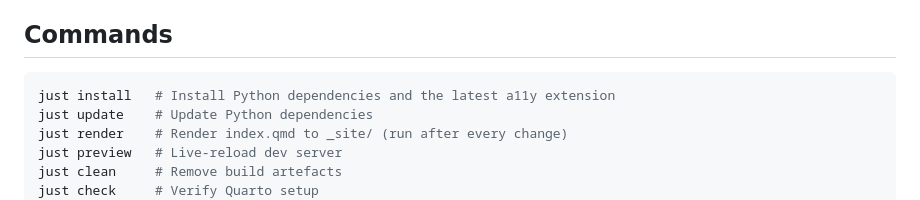
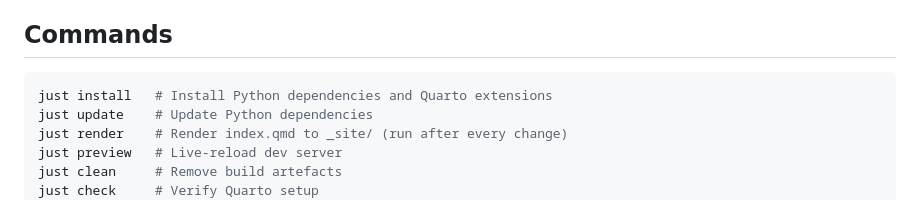
Before and after one commit to IndrajeetPatil/software-for-agentic-age, a Markdown page: AGENTS.md, the part around the change. Drawn GitHub-style.

````diff
--- a/AGENTS.md
+++ b/AGENTS.md
@@ -28,7 +28,7 @@ them.
 ## Commands
 
 ```bash
-just install   # Install Python dependencies and the latest a11y extension
+just install   # Install Python dependencies and Quarto extensions
 just update    # Update Python dependencies
 just render    # Render index.qmd to _site/ (run after every change)
 just preview   # Live-reload dev server
````
Also changed, not shown: README.md (+1 -1 lines).
